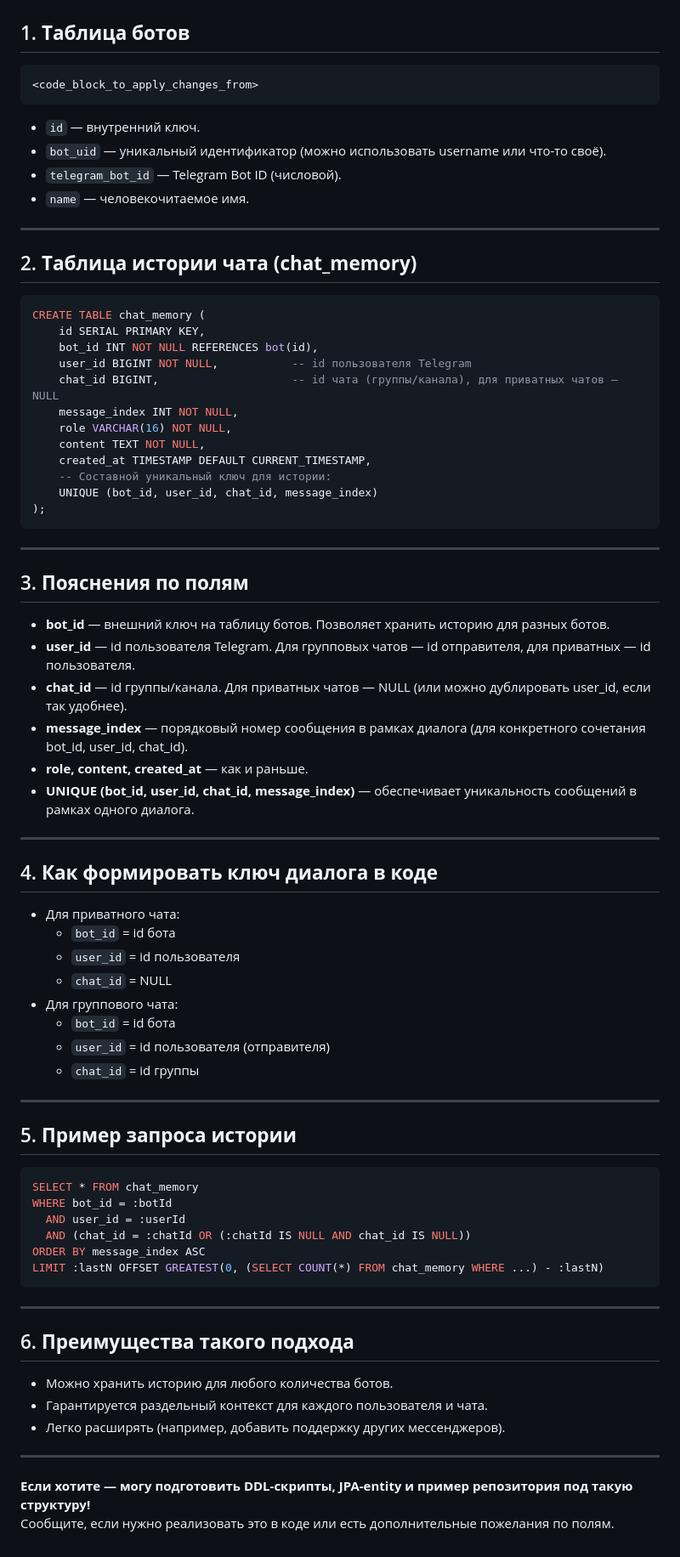
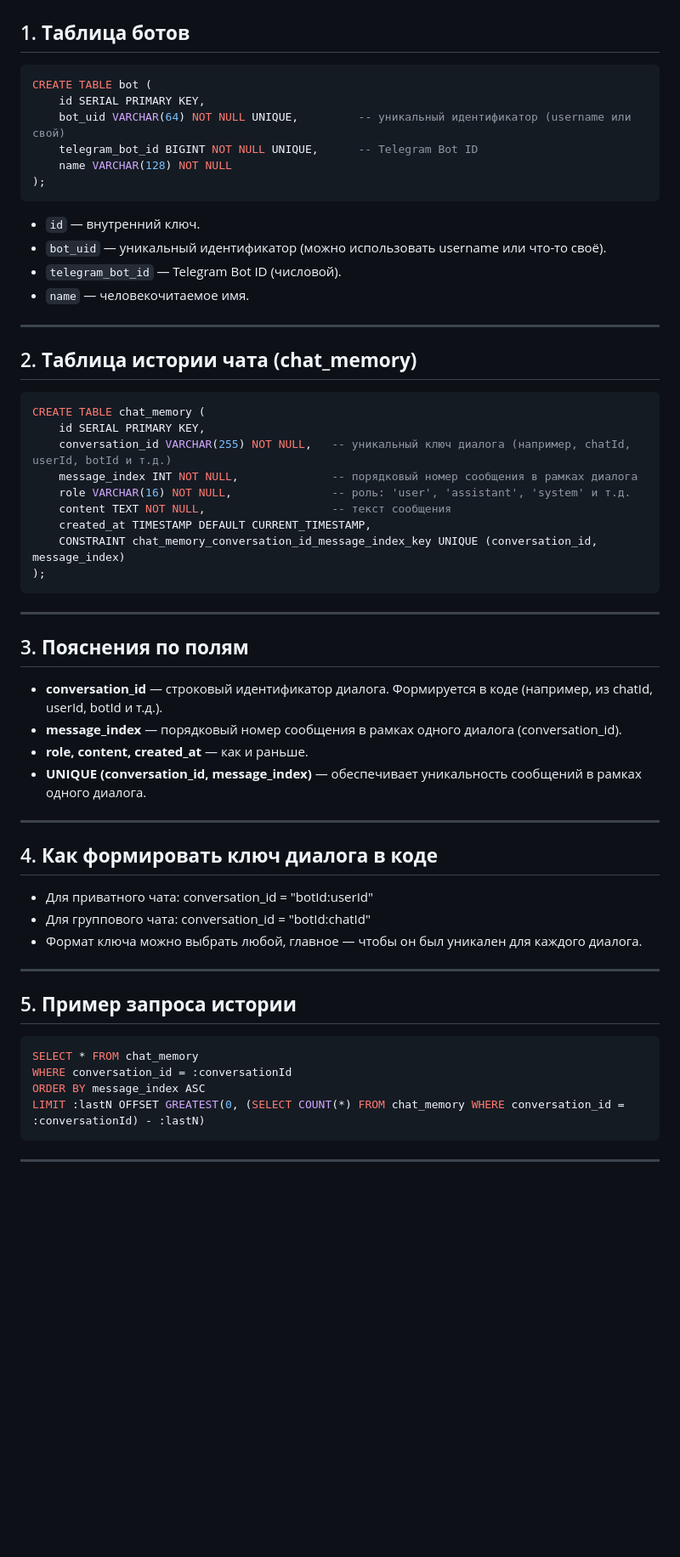
Before and after one commit to E13nst/dream_stream_bot, a Markdown page: AMVERA_DEPLOY.md, the part around the change. Shown: that part at 85% size. GitHub-like rendering; blank space fills up the shorter version.

````diff
--- a/AMVERA_DEPLOY.md
+++ b/AMVERA_DEPLOY.md
@@ -101,7 +101,12 @@ amvera logs your-app-name
 ## 1. **Таблица ботов**
 
 ```sql
-<code_block_to_apply_changes_from>
+CREATE TABLE bot (
+    id SERIAL PRIMARY KEY,
+    bot_uid VARCHAR(64) NOT NULL UNIQUE,         -- уникальный идентификатор (username или свой)
+    telegram_bot_id BIGINT NOT NULL UNIQUE,      -- Telegram Bot ID
+    name VARCHAR(128) NOT NULL
+);
 ```
 - `id` — внутренний ключ.
 - `bot_uid` — уникальный идентификатор (можно использовать username или что-то своё).
@@ -115,15 +120,12 @@ amvera logs your-app-name
 ```sql
 CREATE TABLE chat_memory (
     id SERIAL PRIMARY KEY,
-    bot_id INT NOT NULL REFERENCES bot(id),
-    user_id BIGINT NOT NULL,           -- id пользователя Telegram
-    chat_id BIGINT,                    -- id чата (группы/канала), для приватных чатов — NULL
-    message_index INT NOT NULL,
-    role VARCHAR(16) NOT NULL,
-    content TEXT NOT NULL,
+    conversation_id VARCHAR(255) NOT NULL,   -- уникальный ключ диалога (например, chatId, userId, botId и т.д.)
+    message_index INT NOT NULL,              -- порядковый номер сообщения в рамках диалога
+    role VARCHAR(16) NOT NULL,               -- роль: 'user', 'assistant', 'system' и т.д.
+    content TEXT NOT NULL,                   -- текст сообщения
     created_at TIMESTAMP DEFAULT CURRENT_TIMESTAMP,
-    -- Составной уникальный ключ для истории:
-    UNIQUE (bot_id, user_id, chat_id, message_index)
+    CONSTRAINT chat_memory_conversation_id_message_index_key UNIQUE (conversation_id, message_index)
 );
 ```
 
@@ -131,25 +133,18 @@ CREATE TABLE chat_memory (
 
 ## 3. **Пояснения по полям**
 
-- **bot_id** — внешний ключ на таблицу ботов. Позволяет хранить историю для разных ботов.
-- **user_id** — id пользователя Telegram. Для групповых чатов — id отправителя, для приватных — id пользователя.
-- **chat_id** — id группы/канала. Для приватных чатов — NULL (или можно дублировать user_id, если так удобнее).
-- **message_index** — порядковый номер сообщения в рамках диалога (для конкретного сочетания bot_id, user_id, chat_id).
+- **conversation_id** — строковый идентификатор диалога. Формируется в коде (например, из chatId, userId, botId и т.д.).
+- **message_index** — порядковый номер сообщения в рамках одного диалога (conversation_id).
 - **role, content, created_at** — как и раньше.
-- **UNIQUE (bot_id, user_id, chat_id, message_index)** — обеспечивает уникальность сообщений в рамках одного диалога.
+- **UNIQUE (conversation_id, message_index)** — обеспечивает уникальность сообщений в рамках одного диалога.
 
 ---
 
 ## 4. **Как формировать ключ диалога в коде**
 
-- Для приватного чата:
-  - `bot_id` = id бота
-  - `user_id` = id пользователя
-  - `chat_id` = NULL
-- Для группового чата:
-  - `bot_id` = id бота
-  - `user_id` = id пользователя (отправителя)
-  - `chat_id` = id группы
+- Для приватного чата: conversation_id = "botId:userId"
+- Для группового чата: conversation_id = "botId:chatId"
+- Формат ключа можно выбрать любой, главное — чтобы он был уникален для каждого диалога.
 
 ---
 
@@ -157,22 +152,9 @@ CREATE TABLE chat_memory (
 
 ```sql
 SELECT * FROM chat_memory
-WHERE bot_id = :botId
-  AND user_id = :userId
-  AND (chat_id = :chatId OR (:chatId IS NULL AND chat_id IS NULL))
+WHERE conversation_id = :conversationId
 ORDER BY message_index ASC
-LIMIT :lastN OFFSET GREATEST(0, (SELECT COUNT(*) FROM chat_memory WHERE ...) - :lastN)
+LIMIT :lastN OFFSET GREATEST(0, (SELECT COUNT(*) FROM chat_memory WHERE conversation_id = :conversationId) - :lastN)
 ```
 
 ---
-
-## 6. **Преимущества такого подхода**
-
-- Можно хранить историю для любого количества ботов.
-- Гарантируется раздельный контекст для каждого пользователя и чата.
-- Легко расширять (например, добавить поддержку других мессенджеров).
-
----
-
-**Если хотите — могу подготовить DDL-скрипты, JPA-entity и пример репозитория под такую структуру!**
-Сообщите, если нужно реализовать это в коде или есть дополнительные пожелания по полям.
````
